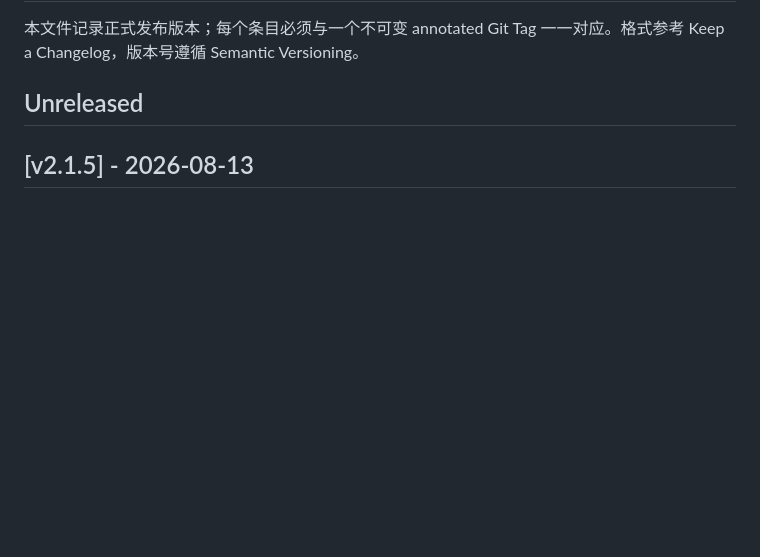
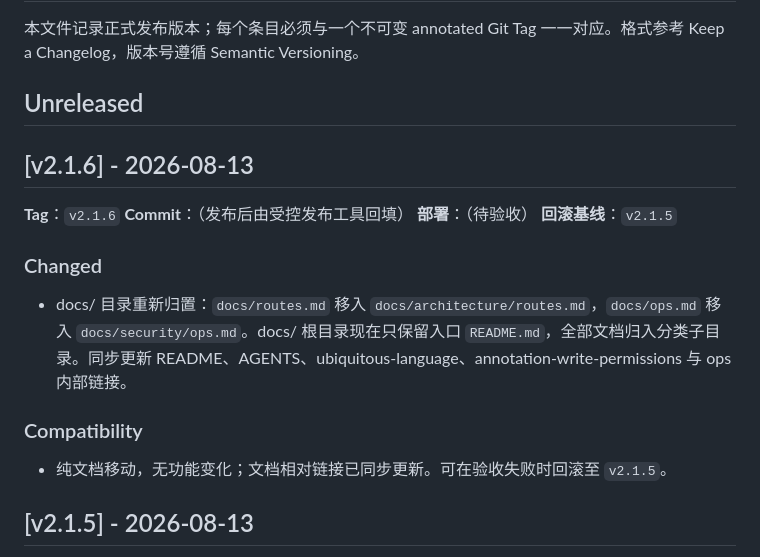
Before and after one commit to manfredma/bytedepth, a Markdown page: docs/releases/CHANGELOG.md, the part around the change. GitHub-like rendering; blank space fills up the shorter version.

Commit message:
chore: update CHANGELOG for v2.1.6

```diff
--- a/docs/releases/CHANGELOG.md
+++ b/docs/releases/CHANGELOG.md
@@ -3,6 +3,21 @@
 本文件记录正式发布版本；每个条目必须与一个不可变 annotated Git Tag 一一对应。格式参考 Keep a Changelog，版本号遵循 Semantic Versioning。
 
 ## Unreleased
+
+## [v2.1.6] - 2026-08-13
+
+**Tag**：`v2.1.6`
+**Commit**：（发布后由受控发布工具回填）
+**部署**：（待验收）
+**回滚基线**：`v2.1.5`
+
+### Changed
+
+- docs/ 目录重新归置：`docs/routes.md` 移入 `docs/architecture/routes.md`，`docs/ops.md` 移入 `docs/security/ops.md`。docs/ 根目录现在只保留入口 `README.md`，全部文档归入分类子目录。同步更新 README、AGENTS、ubiquitous-language、annotation-write-permissions 与 ops 内部链接。
+
+### Compatibility
+
+- 纯文档移动，无功能变化；文档相对链接已同步更新。可在验收失败时回滚至 `v2.1.5`。
 
 ## [v2.1.5] - 2026-08-13
 
```
